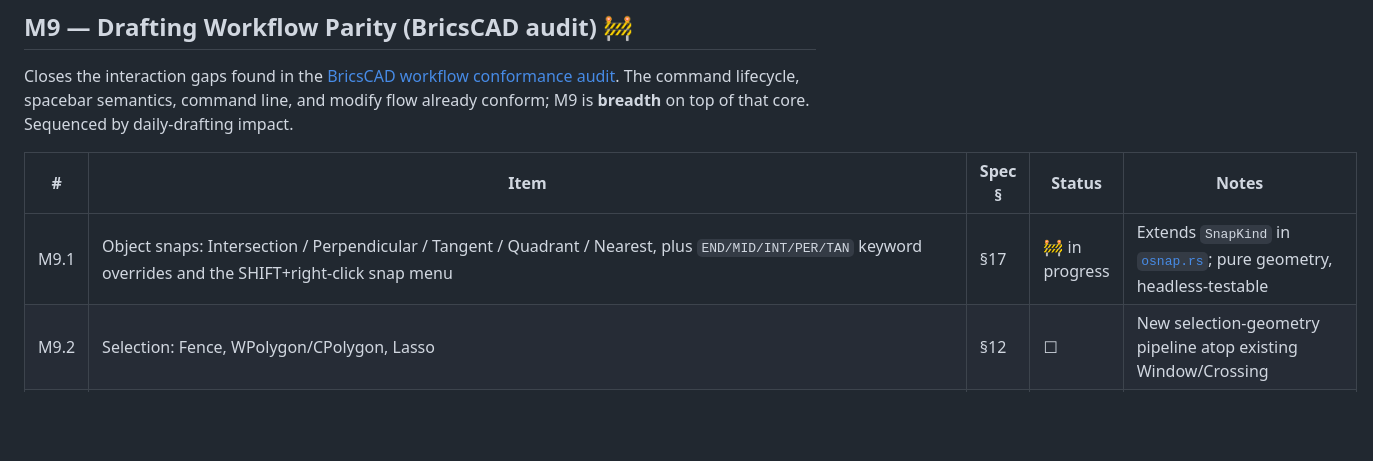
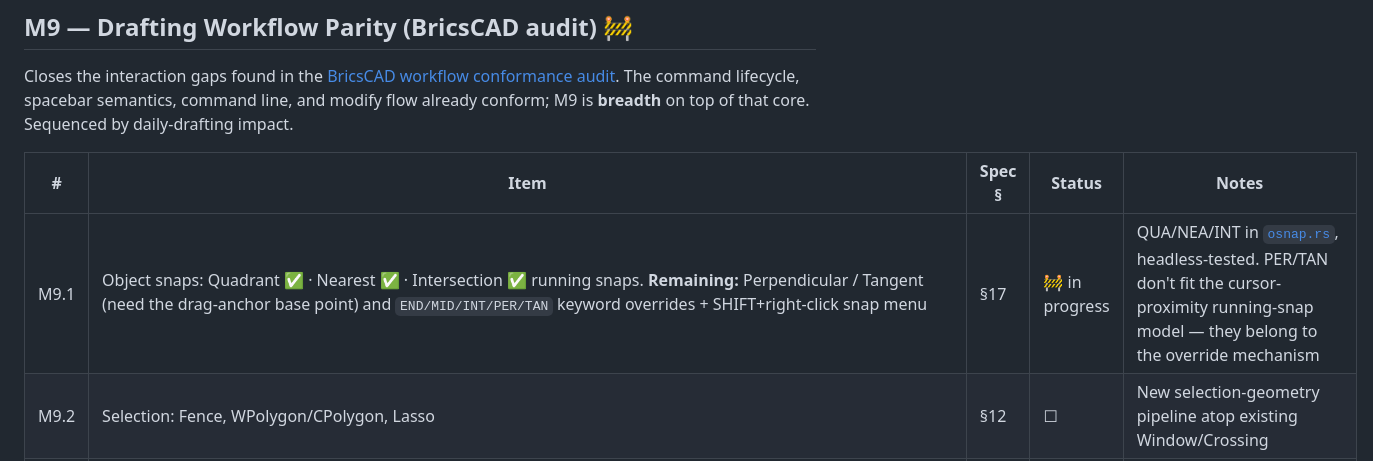
Before and after one commit to HolagundiWorks/AAD, a Markdown page: docs/ROADMAP.md, the part around the change. GitHub-like rendering; blank space fills up the shorter version.

Commit message:
docs: mark M9.1 QUA/NEA/INT done; scope PER/TAN to the override mechanism
Co-Authored-By: Claude Opus 4.8 <noreply@anthropic.com>

```diff
--- a/docs/ROADMAP.md
+++ b/docs/ROADMAP.md
@@ -201,7 +201,7 @@ impact.
 
 | # | Item | Spec § | Status | Notes |
 |---|------|--------|--------|-------|
-| M9.1 | Object snaps: Intersection / Perpendicular / Tangent / Quadrant / Nearest, plus `END/MID/INT/PER/TAN` keyword overrides and the SHIFT+right-click snap menu | §17 | 🚧 in progress | Extends `SnapKind` in [`osnap.rs`](../crates/aadt-app/src/osnap.rs); pure geometry, headless-testable |
+| M9.1 | Object snaps: Quadrant ✅ · Nearest ✅ · Intersection ✅ running snaps. **Remaining:** Perpendicular / Tangent (need the drag-anchor base point) and `END/MID/INT/PER/TAN` keyword overrides + SHIFT+right-click snap menu | §17 | 🚧 in progress | QUA/NEA/INT in [`osnap.rs`](../crates/aadt-app/src/osnap.rs), headless-tested. PER/TAN don't fit the cursor-proximity running-snap model — they belong to the override mechanism |
 | M9.2 | Selection: Fence, WPolygon/CPolygon, Lasso | §12 | ☐ | New selection-geometry pipeline atop existing Window/Crossing |
 | M9.3 | Multi-mode grip editing (Move/Rotate/Scale/Mirror cycled with Space on a hot grip) | §14 | ☐ | Builds on `Tool::GripEdit` |
 | M9.4 | Single auto-type `DIM` (infers linear/angular/radius/diameter/aligned from picked geometry) | §22 | ☐ | Wraps DIMLINEAR/QDIM/autodim with type inference |
```
